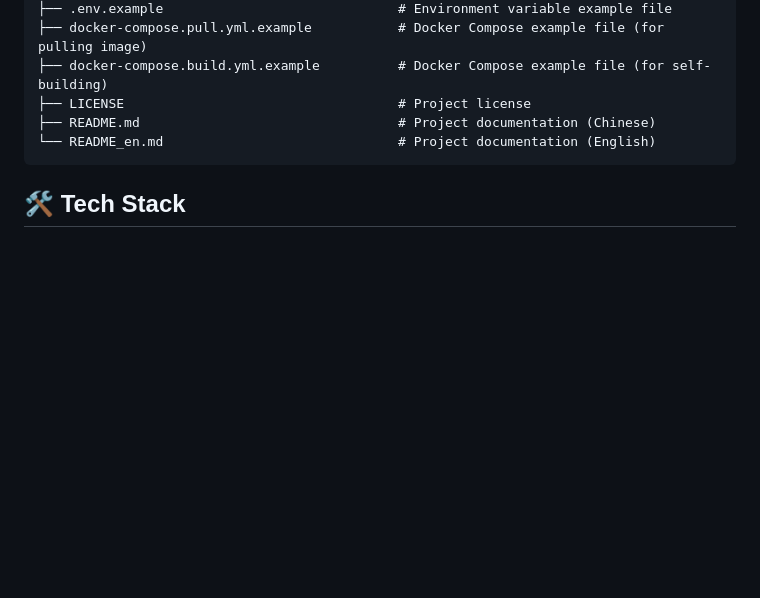
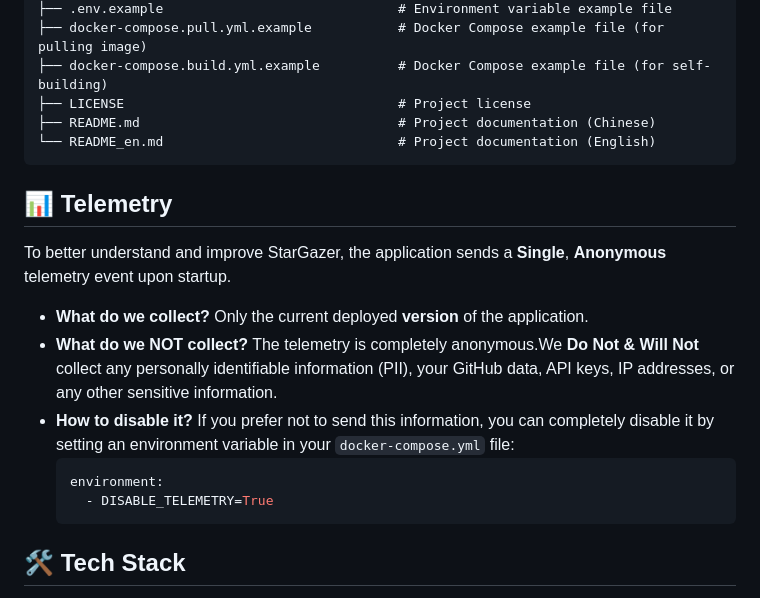
Before and after one commit to xy2yp/StarGazer, a Markdown page: README_en.md, the part around the change. Drawn GitHub-style; blank space fills up the shorter version.

Commit message:
项目说明文档（英文）

````diff
--- a/README_en.md
+++ b/README_en.md
@@ -200,6 +200,18 @@ StarGazer/
 └── README_en.md                              # Project documentation (English)
 ```
 
+## 📊 Telemetry
+
+To better understand and improve StarGazer, the application sends a **Single**, **Anonymous** telemetry event upon startup.
+
+- **What do we collect?** Only the current deployed **version** of the application.
+- **What do we NOT collect?** The telemetry is completely anonymous.We **Do Not & Will Not** collect any personally identifiable information (PII), your GitHub data, API keys, IP addresses, or any other sensitive information.
+- **How to disable it?** If you prefer not to send this information, you can completely disable it by setting an environment variable in your `docker-compose.yml` file:
+  ```yaml
+  environment:
+    - DISABLE_TELEMETRY=True
+  ```
+
 ## 🛠️ Tech Stack
 
 -   **Backend**: FastAPI
````
